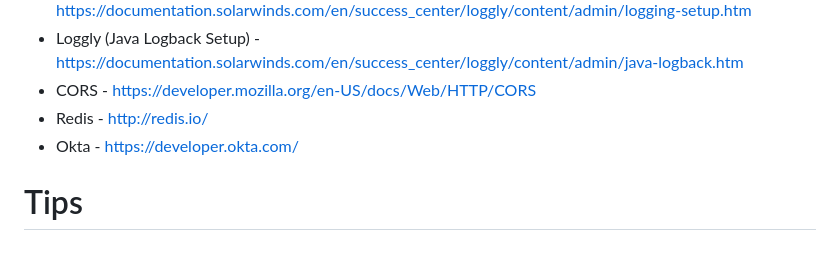
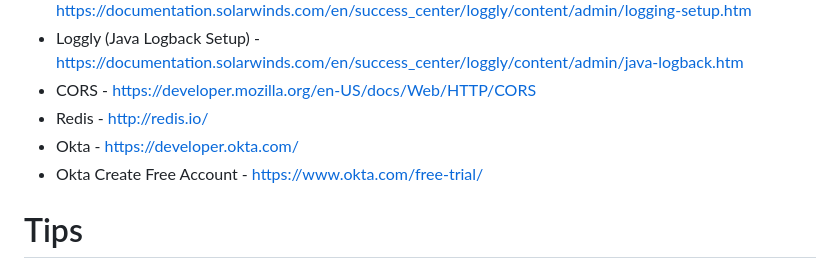
Before and after one commit to anchtun1212/apisecurity, a Markdown page: README.md, the part around the change. Drawn GitHub-style.

```diff
--- a/README.md
+++ b/README.md
@@ -72,6 +72,7 @@ To create a limited user privilege: execute `create_limited_user.sql`.
 - CORS - https://developer.mozilla.org/en-US/docs/Web/HTTP/CORS
 - Redis - http://redis.io/
 - Okta - https://developer.okta.com/
+- Okta Create Free Account - https://www.okta.com/free-trial/
 
 # Tips
 - Domain needs to be treated as https only - chrome://net-internals/#htst
```
